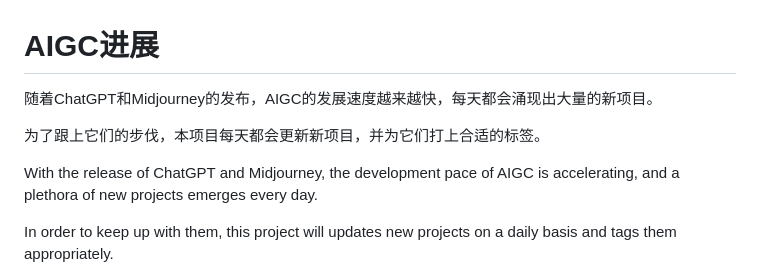
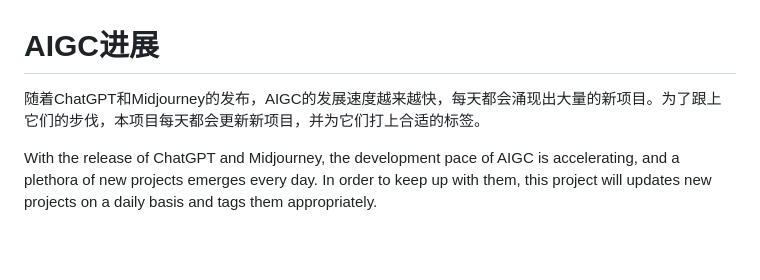
Before and after one commit to kinghuin/AIGC-progress, a Markdown page: README.md, the part around the change. Drawn GitHub-style; blank space fills up the shorter version.

```diff
--- a/README.md
+++ b/README.md
@@ -1,12 +1,8 @@
 # AIGC进展
 
-随着ChatGPT和Midjourney的发布，AIGC的发展速度越来越快，每天都会涌现出大量的新项目。
+随着ChatGPT和Midjourney的发布，AIGC的发展速度越来越快，每天都会涌现出大量的新项目。为了跟上它们的步伐，本项目每天都会更新新项目，并为它们打上合适的标签。
 
-为了跟上它们的步伐，本项目每天都会更新新项目，并为它们打上合适的标签。
-
-With the release of ChatGPT and Midjourney, the development pace of AIGC is accelerating, and a plethora of new projects emerges every day.
-
-In order to keep up with them, this project will updates new projects on a daily basis and tags them appropriately.
+With the release of ChatGPT and Midjourney, the development pace of AIGC is accelerating, and a plethora of new projects emerges every day. In order to keep up with them, this project will updates new projects on a daily basis and tags them appropriately.
 
 ![image](./img/repository_month_count.png)
 
```
